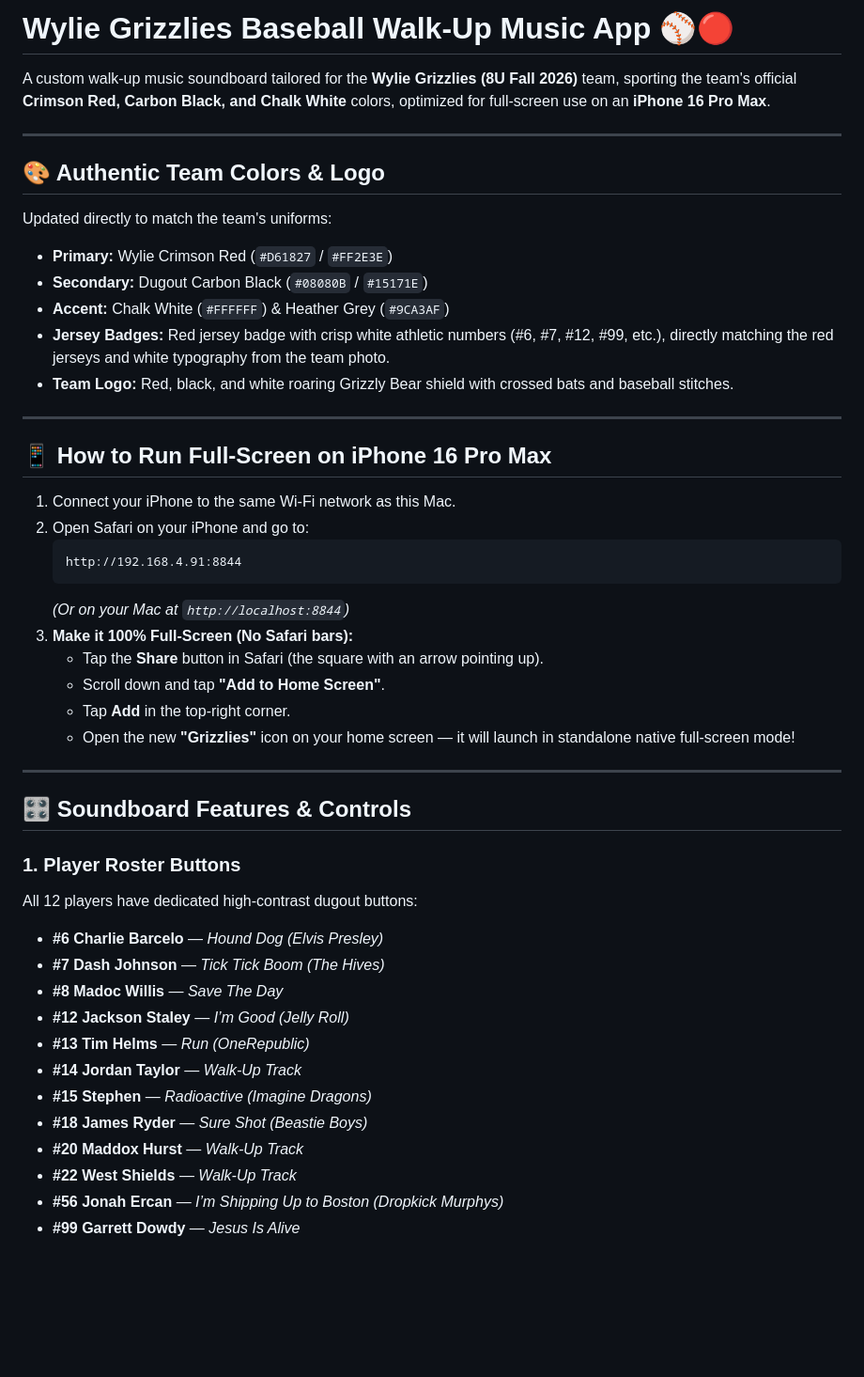
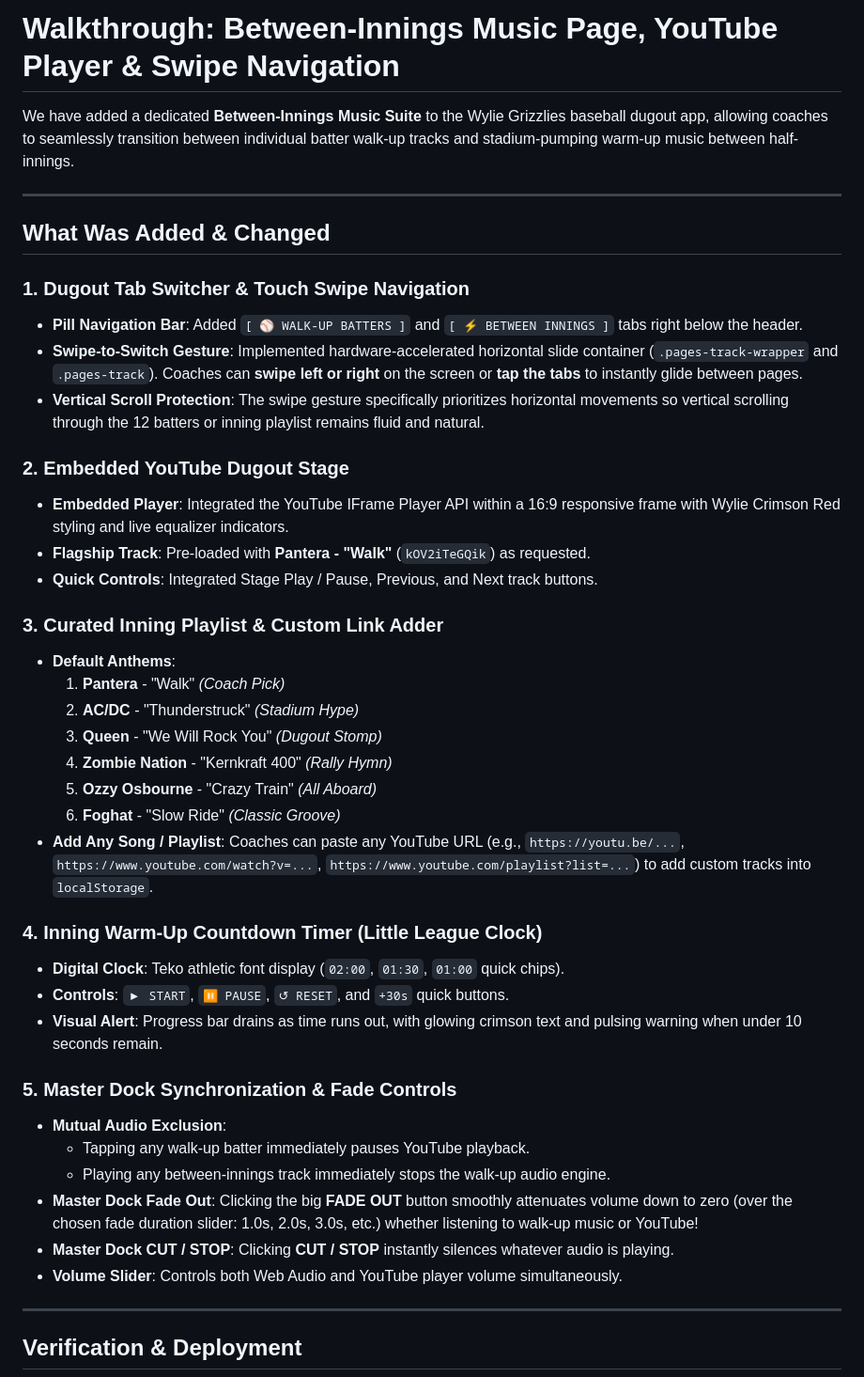
Before and after one commit to Meta4ik/grizz, a Markdown page: WALKTHROUGH.md, the part around one of its changes. Shown at 94% size. Rendered like a GitHub page; blank space fills up the shorter version.

Commit message:
Update walkthrough documentation

````diff
--- a/WALKTHROUGH.md
+++ b/WALKTHROUGH.md
@@ -1,50 +1,45 @@
-# Wylie Grizzlies Baseball Walk-Up Music App ⚾🔴
+# Walkthrough: Between-Innings Music Page, YouTube Player & Swipe Navigation
 
-A custom walk-up music soundboard tailored for the **Wylie Grizzlies (8U Fall 2026)** team, sporting the team's official **Crimson Red, Carbon Black, and Chalk White** colors, optimized for full-screen use on an **iPhone 16 Pro Max**.
+We have added a dedicated **Between-Innings Music Suite** to the Wylie Grizzlies baseball dugout app, allowing coaches to seamlessly transition between individual batter walk-up tracks and stadium-pumping warm-up music between half-innings.
 
 ---
 
-## 🎨 Authentic Team Colors & Logo
+## What Was Added & Changed
 
-Updated directly to match the team's uniforms:
-- **Primary:** Wylie Crimson Red (`#D61827` / `#FF2E3E`)
-- **Secondary:** Dugout Carbon Black (`#08080B` / `#15171E`)
-- **Accent:** Chalk White (`#FFFFFF`) & Heather Grey (`#9CA3AF`)
-- **Jersey Badges:** Red jersey badge with crisp white athletic numbers (#6, #7, #12, #99, etc.), directly matching the red jerseys and white typography from the team photo.
-- **Team Logo:** Red, black, and white roaring Grizzly Bear shield with crossed bats and baseball stitches.
+### 1. Dugout Tab Switcher & Touch Swipe Navigation
+- **Pill Navigation Bar**: Added `[ ⚾ WALK-UP BATTERS ]` and `[ ⚡ BETWEEN INNINGS ]` tabs right below the header.
+- **Swipe-to-Switch Gesture**: Implemented hardware-accelerated horizontal slide container (`.pages-track-wrapper` and `.pages-track`). Coaches can **swipe left or right** on the screen or **tap the tabs** to instantly glide between pages.
+- **Vertical Scroll Protection**: The swipe gesture specifically prioritizes horizontal movements so vertical scrolling through the 12 batters or inning playlist remains fluid and natural.
+
+### 2. Embedded YouTube Dugout Stage
+- **Embedded Player**: Integrated the YouTube IFrame Player API within a 16:9 responsive frame with Wylie Crimson Red styling and live equalizer indicators.
+- **Flagship Track**: Pre-loaded with **Pantera - "Walk"** (`kOV2iTeGQik`) as requested.
+- **Quick Controls**: Integrated Stage Play / Pause, Previous, and Next track buttons.
+
+### 3. Curated Inning Playlist & Custom Link Adder
+- **Default Anthems**:
+  1. **Pantera** - "Walk" *(Coach Pick)*
+  2. **AC/DC** - "Thunderstruck" *(Stadium Hype)*
+  3. **Queen** - "We Will Rock You" *(Dugout Stomp)*
+  4. **Zombie Nation** - "Kernkraft 400" *(Rally Hymn)*
+  5. **Ozzy Osbourne** - "Crazy Train" *(All Aboard)*
+  6. **Foghat** - "Slow Ride" *(Classic Groove)*
+- **Add Any Song / Playlist**: Coaches can paste any YouTube URL (e.g., `https://youtu.be/...`, `https://www.youtube.com/watch?v=...`, `https://www.youtube.com/playlist?list=...`) to add custom tracks into `localStorage`.
+
+### 4. Inning Warm-Up Countdown Timer (Little League Clock)
+- **Digital Clock**: Teko athletic font display (`02:00`, `01:30`, `01:00` quick chips).
+- **Controls**: `▶ START`, `⏸ PAUSE`, `↺ RESET`, and `+30s` quick buttons.
+- **Visual Alert**: Progress bar drains as time runs out, with glowing crimson text and pulsing warning when under 10 seconds remain.
+
+### 5. Master Dock Synchronization & Fade Controls
+- **Mutual Audio Exclusion**:
+  - Tapping any walk-up batter immediately pauses YouTube playback.
+  - Playing any between-innings track immediately stops the walk-up audio engine.
+- **Master Dock Fade Out**: Clicking the big **FADE OUT** button smoothly attenuates volume down to zero (over the chosen fade duration slider: 1.0s, 2.0s, 3.0s, etc.) whether listening to walk-up music or YouTube!
+- **Master Dock CUT / STOP**: Clicking **CUT / STOP** instantly silences whatever audio is playing.
+- **Volume Slider**: Controls both Web Audio and YouTube player volume simultaneously.
 
 ---
 
-## 📱 How to Run Full-Screen on iPhone 16 Pro Max
+## Verification & Deployment
 
-1. Connect your iPhone to the same Wi-Fi network as this Mac.
-2. Open Safari on your iPhone and go to:
-   ```
-   http://192.168.4.91:8844
-   ```
-   *(Or on your Mac at `http://localhost:8844`)*
-3. **Make it 100% Full-Screen (No Safari bars):**
-   - Tap the **Share** button in Safari (the square with an arrow pointing up).
-   - Scroll down and tap **"Add to Home Screen"**.
-   - Tap **Add** in the top-right corner.
-   - Open the new **"Grizzlies"** icon on your home screen — it will launch in standalone native full-screen mode!
-
----
-
-## 🎛️ Soundboard Features & Controls
-
-### 1. Player Roster Buttons
-All 12 players have dedicated high-contrast dugout buttons:
-- **#6 Charlie Barcelo** — *Hound Dog (Elvis Presley)*
-- **#7 Dash Johnson** — *Tick Tick Boom (The Hives)*
-- **#8 Madoc Willis** — *Save The Day*
-- **#12 Jackson Staley** — *I’m Good (Jelly Roll)*
-- **#13 Tim Helms** — *Run (OneRepublic)*
-- **#14 Jordan Taylor** — *Walk-Up Track*
-- **#15 Stephen** — *Radioactive (Imagine Dragons)*
-- **#18 James Ryder** — *Sure Shot (Beastie Boys)*
-- **#20 Maddox Hurst** — *Walk-Up Track*
-- **#22 West Shields** — *Walk-Up Track*
-- **#56 Jonah Ercan** — *I’m Shipping Up to Boston (Dropkick Murphys)*
-- **#99 Garrett Dowdy** — *Jesus Is Alive*
-
````
Also changed, not shown: other parts of WALKTHROUGH.md (+6 -23 lines).
